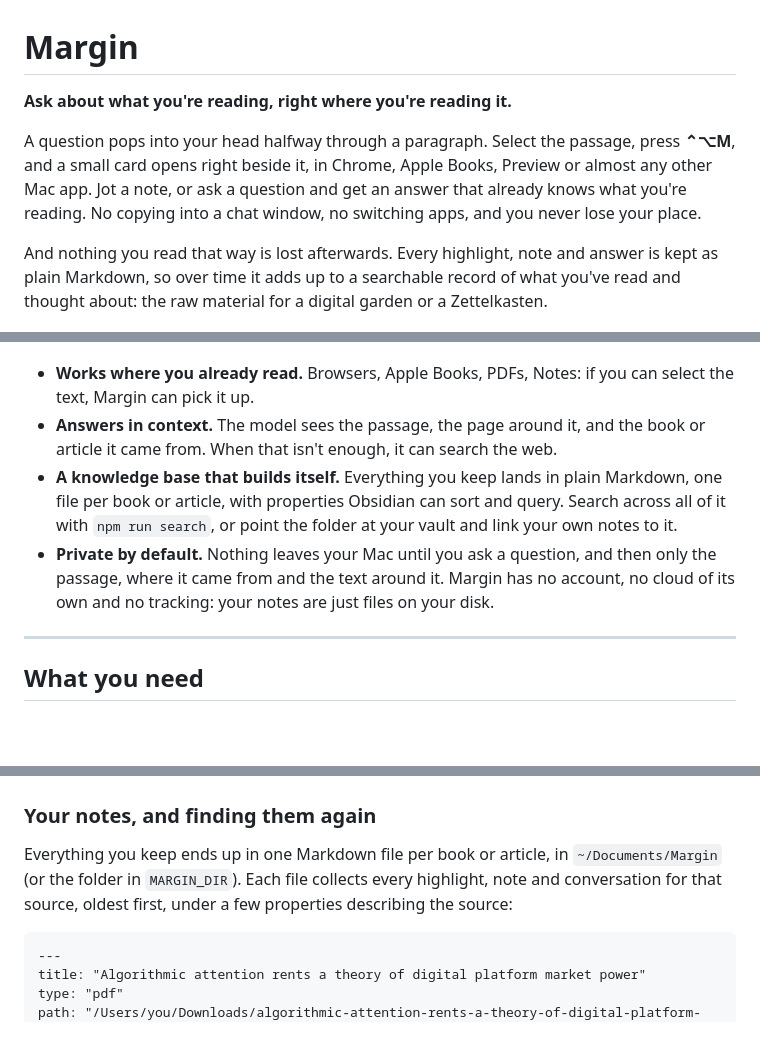
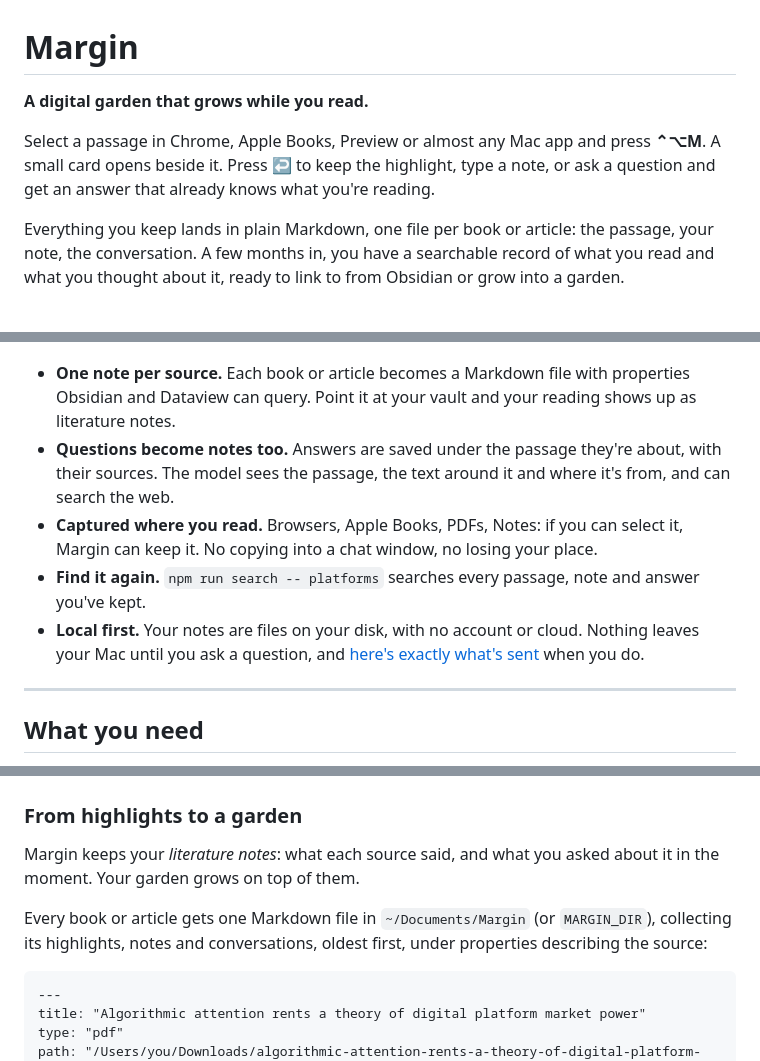
Before and after one commit to szaryw/margin, a Markdown page: README.md, 3 parts joined by grey strips. Rendered like a GitHub page; blank space fills up the shorter version.

Commit message:
README: lead with the digital garden, snappier intro
Co-Authored-By: Claude Opus 5.5 <noreply@anthropic.com>

````diff
--- a/README.md
+++ b/README.md
@@ -1,17 +1,18 @@
 # Margin
 
-**Ask about what you're reading, right where you're reading it.**
+**A digital garden that grows while you read.**
 
-A question pops into your head halfway through a paragraph. Select the passage, press **⌃⌥M**, and a small card opens right beside it, in Chrome, Apple Books, Preview or almost any other Mac app. Jot a note, or ask a question and get an answer that already knows what you're reading. No copying into a chat window, no switching apps, and you never lose your place.
+Select a passage in Chrome, Apple Books, Preview or almost any Mac app and press **⌃⌥M**. A small card opens beside it. Press ↩ to keep the highlight, type a note, or ask a question and get an answer that already knows what you're reading.
 
-And nothing you read that way is lost afterwards. Every highlight, note and answer is kept as plain Markdown, so over time it adds up to a searchable record of what you've read and thought about: the raw material for a digital garden or a Zettelkasten.
+Everything you keep lands in plain Markdown, one file per book or article: the passage, your note, the conversation. A few months in, you have a searchable record of what you read and what you thought about it, ready to link to from Obsidian or grow into a garden.
 
 ![Selecting a sentence in a Nieman Lab story, pressing ⌃⌥M, asking which publishers have licensing deals with OpenAI, and getting a sourced answer right beside the text](docs/demo.gif)
 
-- **Works where you already read.** Browsers, Apple Books, PDFs, Notes: if you can select the text, Margin can pick it up.
-- **Answers in context.** The model sees the passage, the page around it, and the book or article it came from. When that isn't enough, it can search the web.
-- **A knowledge base that builds itself.** Everything you keep lands in plain Markdown, one file per book or article, with properties Obsidian can sort and query. Search across all of it with `npm run search`, or point the folder at your vault and link your own notes to it.
-- **Private by default.** Nothing leaves your Mac until you ask a question, and then only the passage, where it came from and the text around it. Margin has no account, no cloud of its own and no tracking: your notes are just files on your disk.
+- **One note per source.** Each book or article becomes a Markdown file with properties Obsidian and Dataview can query. Point it at your vault and your reading shows up as literature notes.
+- **Questions become notes too.** Answers are saved under the passage they're about, with their sources. The model sees the passage, the text around it and where it's from, and can search the web.
+- **Captured where you read.** Browsers, Apple Books, PDFs, Notes: if you can select it, Margin can keep it. No copying into a chat window, no losing your place.
+- **Find it again.** `npm run search -- platforms` searches every passage, note and answer you've kept.
+- **Local first.** Your notes are files on your disk, with no account or cloud. Nothing leaves your Mac until you ask a question, and [here's exactly what's sent](#what-the-model-sees-when-you-ask) when you do.
 
 ---
 
@@ -112,9 +113,11 @@ The answer works from the article's own numbers, because Margin sent the page ar
 
 ![Writing a note on a sentence in a PDF open in Preview](docs/screenshots/04-pdf.png)
 
-### Your notes, and finding them again
+### From highlights to a garden
 
-Everything you keep ends up in one Markdown file per book or article, in `~/Documents/Margin` (or the folder in `MARGIN_DIR`). Each file collects every highlight, note and conversation for that source, oldest first, under a few properties describing the source:
+Margin keeps your *literature notes*: what each source said, and what you asked about it in the moment. Your garden grows on top of them.
+
+Every book or article gets one Markdown file in `~/Documents/Margin` (or `MARGIN_DIR`), collecting its highlights, notes and conversations, oldest first, under properties describing the source:
 
 ```markdown
 ---
````
Also changed, not shown: other parts of README.md (+2 -2 lines).
